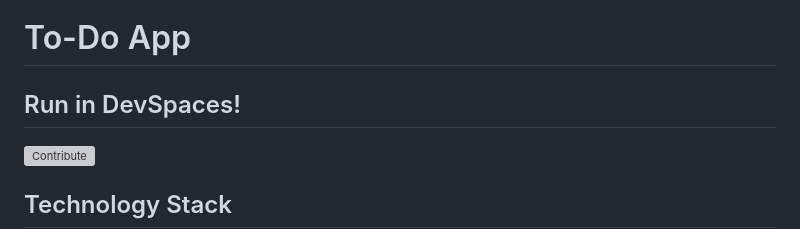
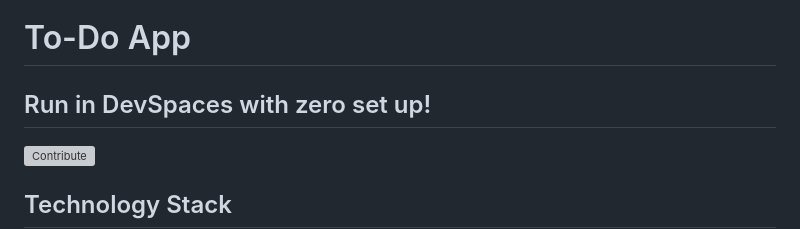
Before and after one commit to malarhab/one-click-devspaces-demo, a Markdown page: README.md, the part around the change. Rendered like a GitHub page; grey boxes are pictures that could not be loaded.

```diff
--- a/README.md
+++ b/README.md
@@ -1,7 +1,7 @@
 # To-Do App
 
 
-## Run in DevSpaces!
+## Run in DevSpaces with zero set up!
 
 [![Contribute](https://www.eclipse.org/che/contribute.svg)](https://devspaces.apps.cluster-rwcdr.rwcdr.sandbox2074.opentlc.com/#https://github.com/malarhab/one-click-devspaces-demo.git)
 
```
